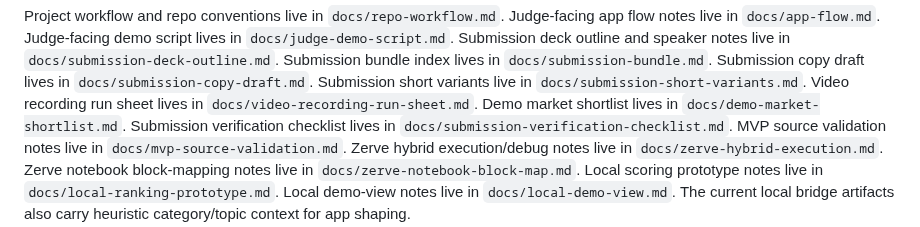
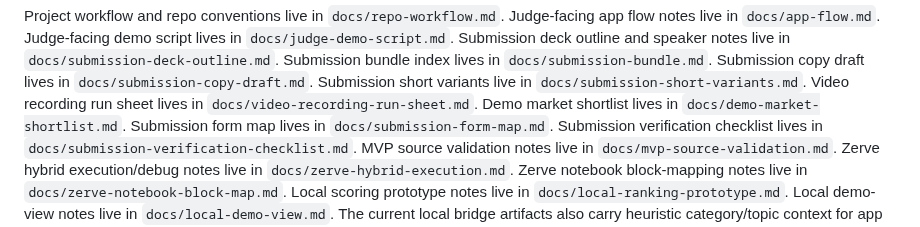
Before and after one commit to niekcandaele/Market-mispricing-radar, a Markdown page: README.md, the part around the change. GitHub-like rendering.

Commit message:
Add submission form map (#75)

```diff
--- a/README.md
+++ b/README.md
@@ -18,6 +18,7 @@ Submission copy draft lives in `docs/submission-copy-draft.md`.
 Submission short variants live in `docs/submission-short-variants.md`.
 Video recording run sheet lives in `docs/video-recording-run-sheet.md`.
 Demo market shortlist lives in `docs/demo-market-shortlist.md`.
+Submission form map lives in `docs/submission-form-map.md`.
 Submission verification checklist lives in `docs/submission-verification-checklist.md`.
 MVP source validation notes live in `docs/mvp-source-validation.md`.
 Zerve hybrid execution/debug notes live in `docs/zerve-hybrid-execution.md`.
```
Also changed, not shown: docs/submission-bundle.md (+4 -0 lines), docs/submission-form-map.md (added, +111 -0 lines).
